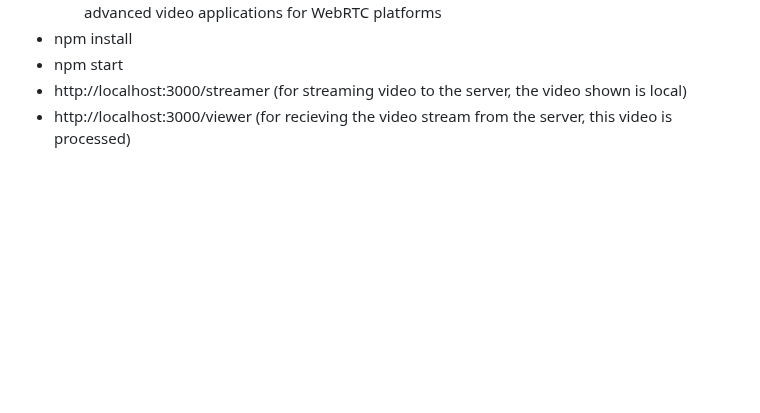
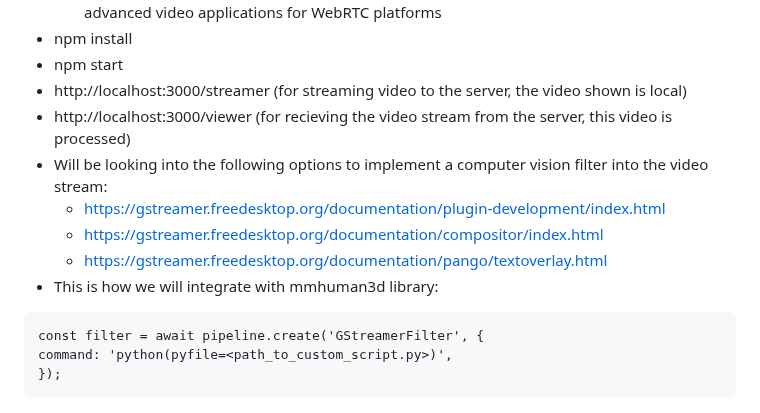
Before and after one commit to amill251/6166_Project, a Markdown page: README.md, the part around the change. Rendered like a GitHub page; blank space fills up the shorter version.

Commit message:
Added instructions for part3

````diff
--- a/README.md
+++ b/README.md
@@ -64,3 +64,13 @@ Some notes for whoever wants to run this project:
 - npm start
 - http://localhost:3000/streamer (for streaming video to the server, the video shown is local)
 - http://localhost:3000/viewer (for recieving the video stream from the server, this video is processed)
+- Will be looking into the following options to implement a computer vision filter into the video stream:
+    - https://gstreamer.freedesktop.org/documentation/plugin-development/index.html
+    - https://gstreamer.freedesktop.org/documentation/compositor/index.html
+    - https://gstreamer.freedesktop.org/documentation/pango/textoverlay.html
+- This is how we will integrate with mmhuman3d library:
+```
+const filter = await pipeline.create('GStreamerFilter', {
+command: 'python(pyfile=<path_to_custom_script.py>)',
+});
+```
````
